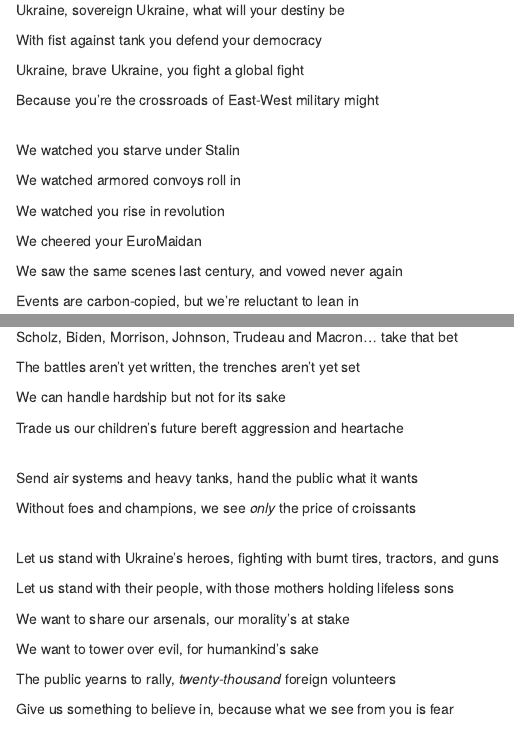
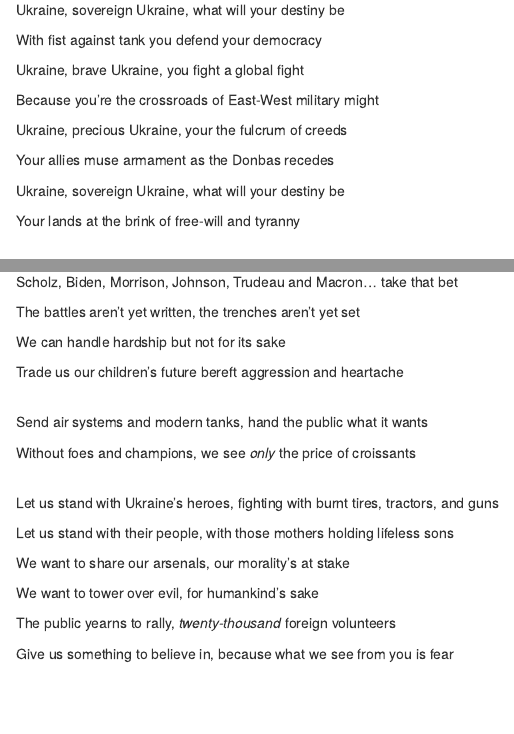
Before and after one commit to eauleaf/ukraine, an R Markdown document (ukraine_brave_ukraine.Rmd): the page in a window 1100 px wide, from 1610 px down, and a second part further down, joined at a grey line. Rendered offline with R 4.5, knitr and Pandoc, with nearby package versions.

Commit message:
additions to the soveriegn section

```diff
--- a/ukraine_brave_ukraine.Rmd
+++ b/ukraine_brave_ukraine.Rmd
@@ -112,6 +112,14 @@
 
 Because you’re the crossroads of East-West military might
 
+Ukraine, precious Ukraine, your the fulcrum of creeds
+
+Your allies muse armament as the Donbas recedes
+
+Ukraine, sovereign Ukraine, what will your destiny be
+
+Your lands at the brink of free-will and tyranny
+
 
 <br/>
 We watched you starve under Stalin
@@ -178,7 +186,7 @@
 
 
 <br/>
-Send air systems and heavy tanks, hand the public what it wants
+Send air systems and modern tanks, hand the public what it wants
 
 Without foes and champions, we see *only* the price of croissants
 
```
